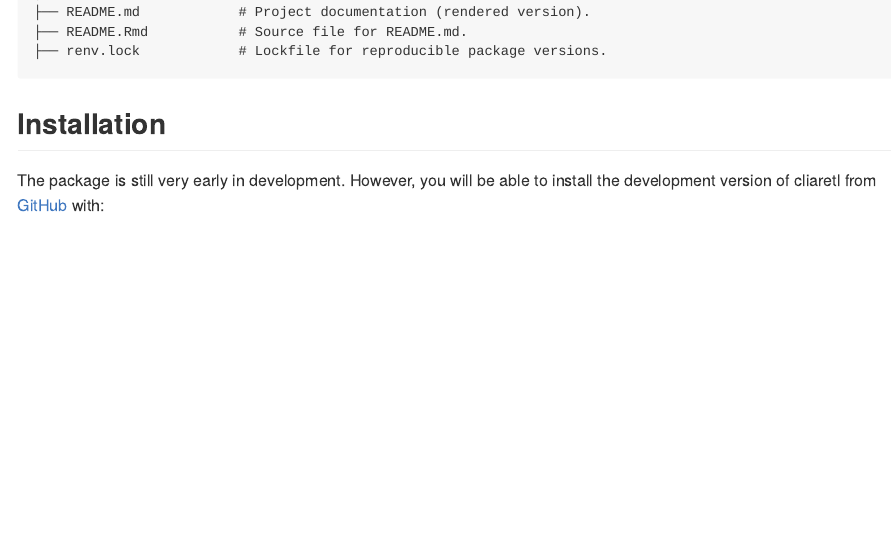
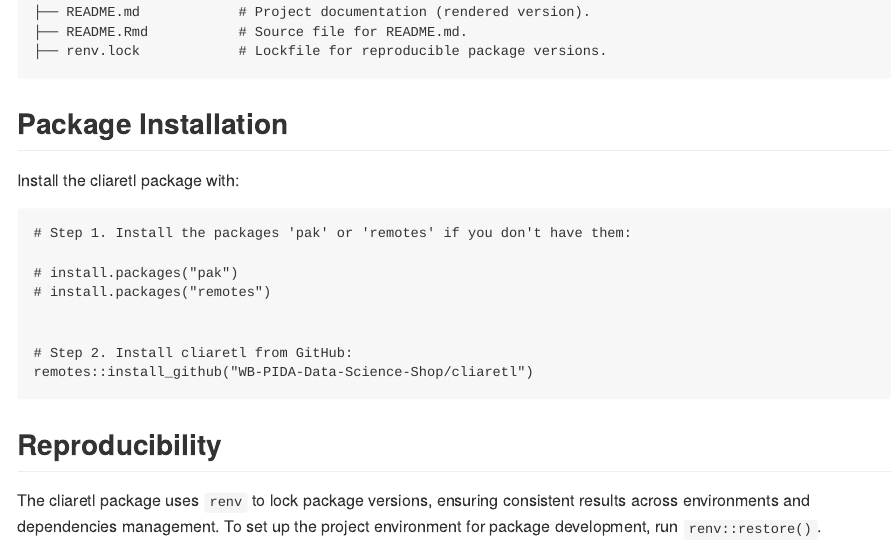
Before and after one commit to WB-PIDA-Data-Science-Shop/cliaretl, an R Markdown document (README.Rmd): the page in a window 1100 px wide, from 1050 px down. Rendered offline with R 4.5, knitr and Pandoc, with nearby package versions; badge pictures from the web are left out.

Commit message:
README update

````diff
--- a/README.Rmd
+++ b/README.Rmd
@@ -64,18 +64,23 @@
 ├── README.md            # Project documentation (rendered version).
 ├── README.Rmd           # Source file for README.md.
 ├── renv.lock            # Lockfile for reproducible package versions.
-
 ```
 
-## Installation
+## Package Installation
 
-The package is still very early in development. However, you will be able to install the development version of cliaretl from [GitHub](https://github.com/) with:
+Install the cliaretl package with:
 
 ``` r
+# Step 1. Install the packages 'pak' or 'remotes' if you don't have them:
+
 # install.packages("pak")
-# pak::pak("WB-PIDA-Data-Science-Shop/cliaretl")
+# install.packages("remotes")
+
+
+# Step 2. Install cliaretl from GitHub:
+remotes::install_github("WB-PIDA-Data-Science-Shop/cliaretl")
 ```
 
-## Access to the data
+## Reproducibility
 
-The complete list of raw data sources and to-dos is available [here](https://worldbankgroup-my.sharepoint.com/:x:/g/personal/earias1_worldbank_org/EUmJLnSAxFlOpirD9fjkVCUBDCuC9kKU58yzYpIWjdDosw?CID=af6fb8a3-cb6e-1db1-27d4-7b6958825f9d)
+The cliaretl package uses `renv` to lock package versions, ensuring consistent results across environments and dependencies management. To set up the project environment for package development, run `renv::restore()`.
````
